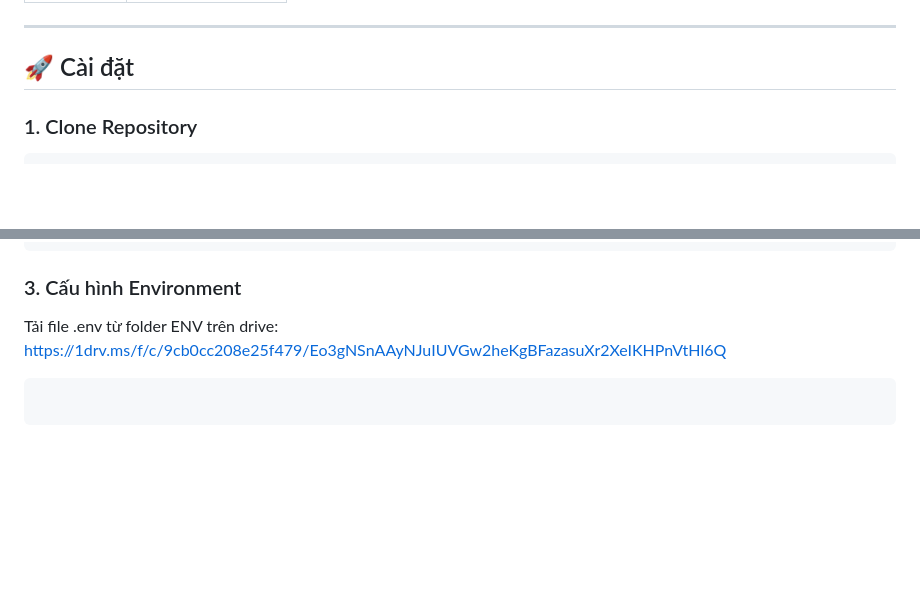
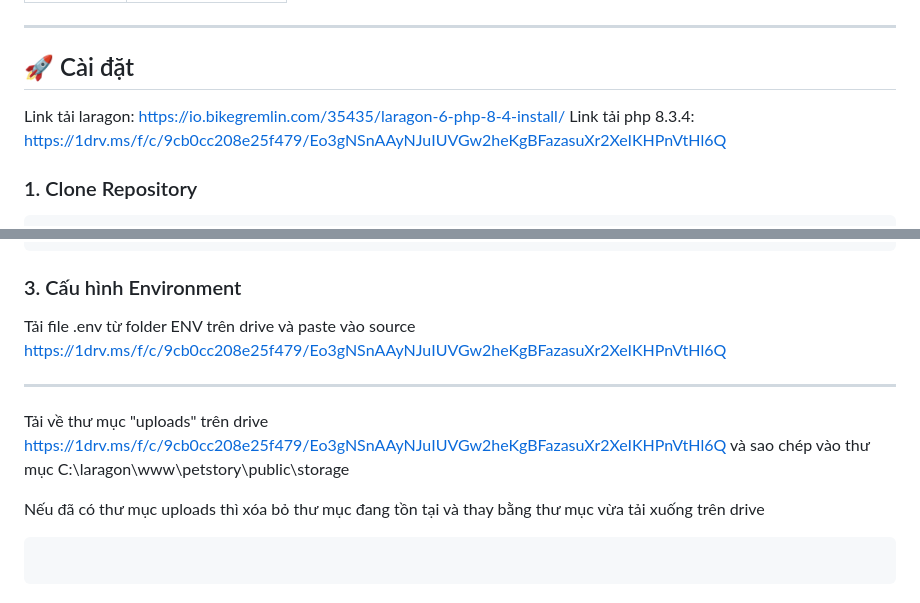
Before and after one commit to pedscottdev/petstory, a Markdown page: SETUP.md, 2 parts joined by grey strips. GitHub-like rendering; blank space fills up the shorter version.

Commit message:
minor update on SETUP.md

````diff
--- a/SETUP.md
+++ b/SETUP.md
@@ -15,6 +15,9 @@
 ---
 
 ## 🚀 Cài đặt
+
+Link tải laragon: https://io.bikegremlin.com/35435/laragon-6-php-8-4-install/
+Link tải php 8.3.4: https://1drv.ms/f/c/9cb0cc208e25f479/Eo3gNSnAAyNJuIUVGw2heKgBFazasuXr2XeIKHPnVtHl6Q
 
 ### 1. Clone Repository
 ```bash
@@ -34,8 +37,14 @@ npm install
 
 ### 3. Cấu hình Environment
 
-Tải file .env từ folder ENV trên drive:
+Tải file .env từ folder ENV trên drive và paste vào source
 https://1drv.ms/f/c/9cb0cc208e25f479/Eo3gNSnAAyNJuIUVGw2heKgBFazasuXr2XeIKHPnVtHl6Q
+
+---
+
+Tải về thư mục "uploads" trên drive https://1drv.ms/f/c/9cb0cc208e25f479/Eo3gNSnAAyNJuIUVGw2heKgBFazasuXr2XeIKHPnVtHl6Q và sao chép vào thư mục C:\laragon\www\petstory\public\storage
+
+Nếu đã có thư mục uploads thì xóa bỏ thư mục đang tồn tại và thay bằng thư mục vừa tải xuống trên drive
 ```
 ```
 ### 4. Cấu hình Database (MongoDB)
````
Also changed, not shown: other parts of SETUP.md (+0 -2 lines).
